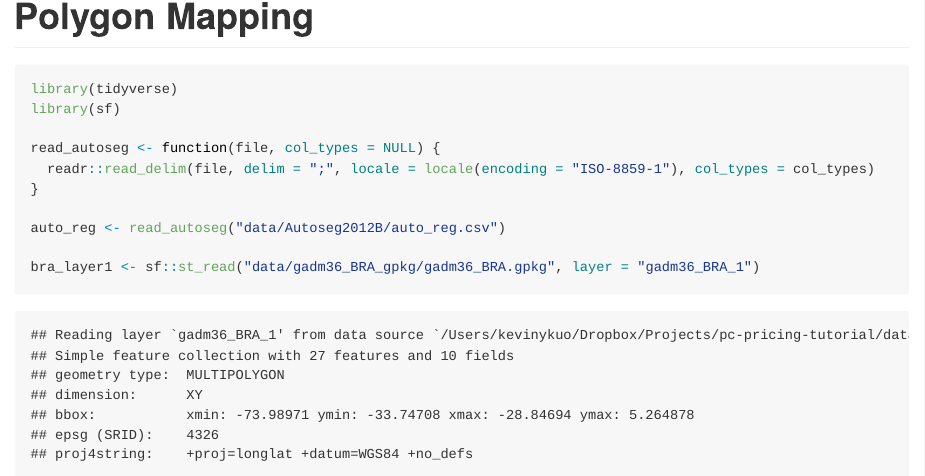
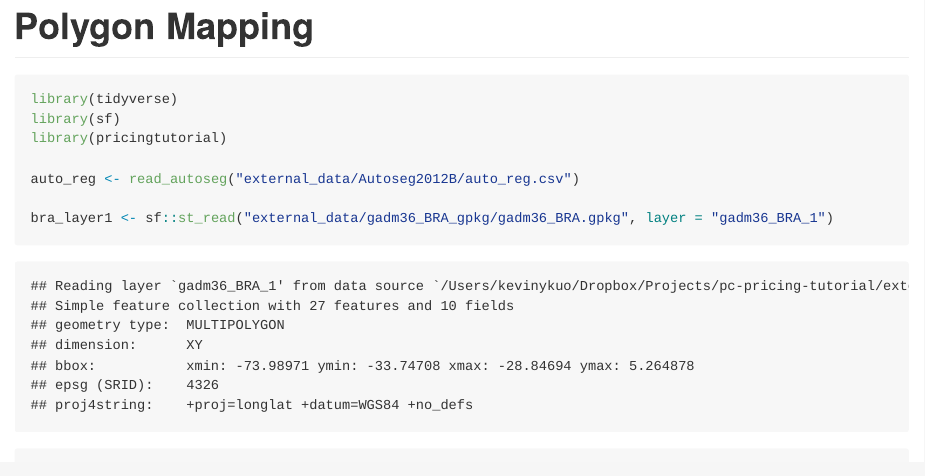
Before and after one commit to kasaai/pc-pricing-tutorial, an R Markdown document (analysis/polygon-mapping.Rmd): the page in a window 1100 px wide, from its top. The pictures show the output file analysis/polygon-mapping.md that the author committed with the source, drawn offline in the style of GitHub.

Commit message:
modify polygon mapping code to reflect new data location

````diff
--- a/analysis/polygon-mapping.Rmd
+++ b/analysis/polygon-mapping.Rmd
@@ -10,14 +10,11 @@ knitr::opts_chunk$set(echo = TRUE)
 ```{r, message = FALSE, warning = FALSE}
 library(tidyverse)
 library(sf)
+library(pricingtutorial)
 
-read_autoseg <- function(file, col_types = NULL) {
-  readr::read_delim(file, delim = ";", locale = locale(encoding = "ISO-8859-1"), col_types = col_types)
-}
+auto_reg <- read_autoseg("external_data/Autoseg2012B/auto_reg.csv")
 
-auto_reg <- read_autoseg("data/Autoseg2012B/auto_reg.csv")
-
-bra_layer1 <- sf::st_read("data/gadm36_BRA_gpkg/gadm36_BRA.gpkg", layer = "gadm36_BRA_1")
+bra_layer1 <- sf::st_read("external_data/gadm36_BRA_gpkg/gadm36_BRA.gpkg", layer = "gadm36_BRA_1")
 
 state_mapping <- data_frame(hasc = as.character(bra_layer1$HASC_1)) %>%
   left_join(
````
Also changed, not shown: analysis/polygon-mapping.md.
